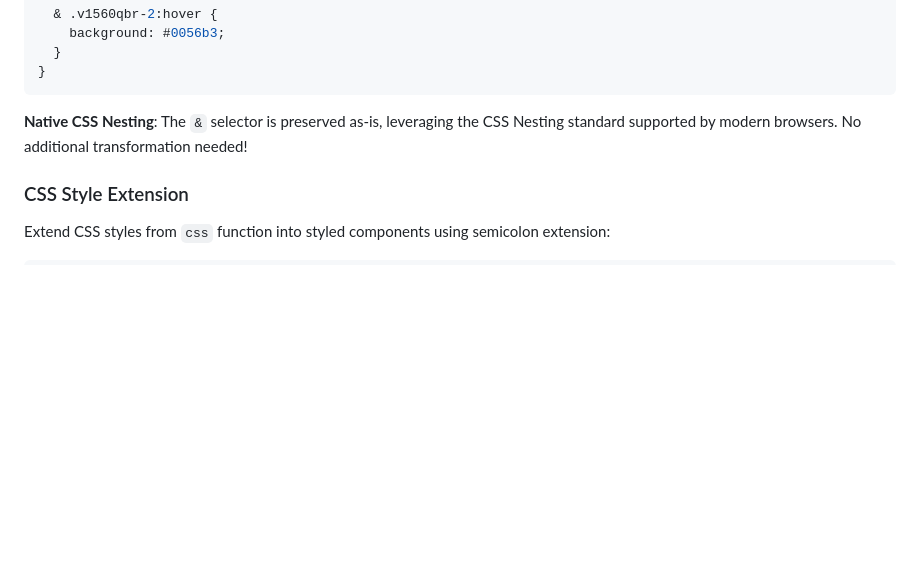
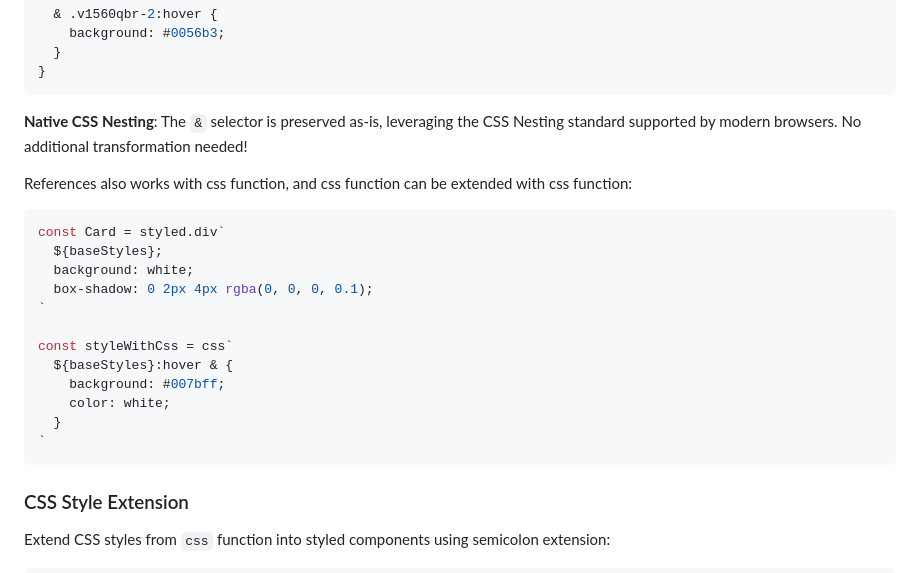
Before and after one commit to lucasols/vindur, a Markdown page: README.md, the part around the change. GitHub-like rendering; blank space fills up the shorter version.

Commit message:
Update README.md to include examples of using css function with styled components
- Added examples demonstrating the use of css function for styling and hover effects within styled components.
- Enhanced documentation to clarify the integration of base styles and CSS nesting capabilities.

````diff
--- a/README.md
+++ b/README.md
@@ -289,6 +289,23 @@ Compiles to CSS using native CSS nesting:
 
 **Native CSS Nesting**: The `&` selector is preserved as-is, leveraging the CSS Nesting standard supported by modern browsers. No additional transformation needed!
 
+References also works with css function, and css function can be extended with css function:
+
+```tsx
+const Card = styled.div`
+  ${baseStyles};
+  background: white;
+  box-shadow: 0 2px 4px rgba(0, 0, 0, 0.1);
+`
+
+const styleWithCss = css`
+  ${baseStyles}:hover & {
+    background: #007bff;
+    color: white;
+  }
+`
+```
+
 ### CSS Style Extension
 
 Extend CSS styles from `css` function into styled components using semicolon extension:
````
